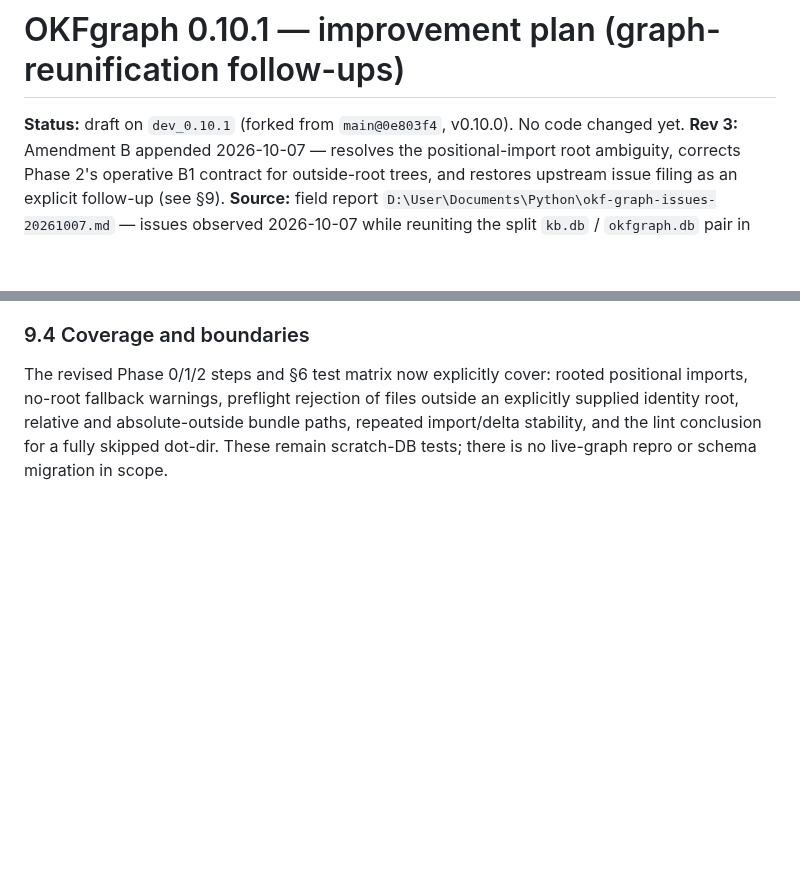
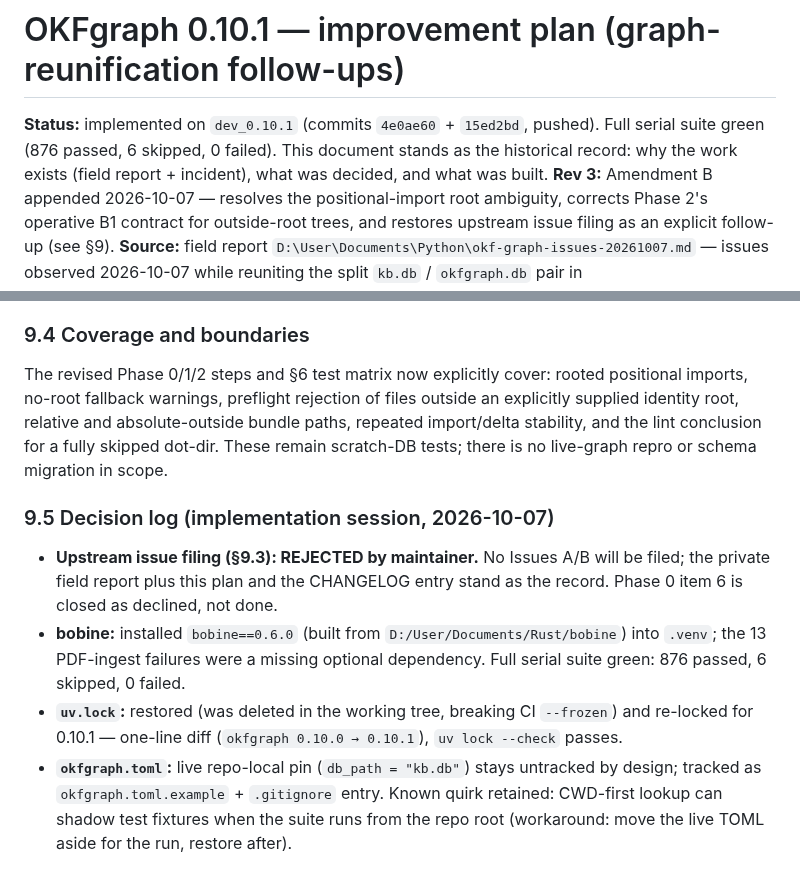
Before and after one commit to opticsWolf/OKFgraph, a Markdown page: docs/improvement-planning-0.10.1.md, 2 parts joined by grey strips. GitHub-like rendering; blank space fills up the shorter version.

Commit message:
0.10.1 plan: mark implemented, record decision log
Status header now reflects the shipped state (commits 4e0ae60 +
15ed2bd, full suite green) and §9.5 records the session decisions:
upstream filing declined, bobine installed, uv.lock restored,
okfgraph.toml disposition.

```diff
--- a/docs/improvement-planning-0.10.1.md
+++ b/docs/improvement-planning-0.10.1.md
@@ -1,6 +1,6 @@
 # OKFgraph 0.10.1 — improvement plan (graph-reunification follow-ups)
 
-**Status:** draft on `dev_0.10.1` (forked from `main@0e803f4`, v0.10.0). No code changed yet.
+**Status:** implemented on `dev_0.10.1` (commits `4e0ae60` + `15ed2bd`, pushed). Full serial suite green (876 passed, 6 skipped, 0 failed). This document stands as the historical record: why the work exists (field report + incident), what was decided, and what was built.
 **Rev 3:** Amendment B appended 2026-10-07 — resolves the positional-import root ambiguity, corrects Phase 2's operative B1 contract for outside-root trees, and restores upstream issue filing as an explicit follow-up (see §9).
 **Source:** field report `D:\User\Documents\Python\okf-graph-issues-20261007.md` — issues observed 2026-10-07 while reuniting the split `kb.db` / `okfgraph.db` pair in `D:\User\Documents\Python\OKFgraph` (OKFgraph 0.10.0, `.venv` install).
 **Scope:** patch release. Forward behavior + diagnostics only. No schema change, no migration, no embedding/doctor-score work, no MCP changes.
@@ -259,3 +259,10 @@ Amendment A §8.1 prematurely concluded that no upstream filing was needed merel
 ### 9.4 Coverage and boundaries
 
 The revised Phase 0/1/2 steps and §6 test matrix now explicitly cover: rooted positional imports, no-root fallback warnings, preflight rejection of files outside an explicitly supplied identity root, relative and absolute-outside bundle paths, repeated import/delta stability, and the lint conclusion for a fully skipped dot-dir. These remain scratch-DB tests; there is no live-graph repro or schema migration in scope.
+
+### 9.5 Decision log (implementation session, 2026-10-07)
+
+- **Upstream issue filing (§9.3): REJECTED by maintainer.** No Issues A/B will be filed; the private field report plus this plan and the CHANGELOG entry stand as the record. Phase 0 item 6 is closed as declined, not done.
+- **bobine:** installed `bobine==0.6.0` (built from `D:/User/Documents/Rust/bobine`) into `.venv`; the 13 PDF-ingest failures were a missing optional dependency. Full serial suite green: 876 passed, 6 skipped, 0 failed.
+- **`uv.lock`:** restored (was deleted in the working tree, breaking CI `--frozen`) and re-locked for 0.10.1 — one-line diff (`okfgraph 0.10.0 → 0.10.1`), `uv lock --check` passes.
+- **`okfgraph.toml`:** live repo-local pin (`db_path = "kb.db"`) stays untracked by design; tracked as `okfgraph.toml.example` + `.gitignore` entry. Known quirk retained: CWD-first lookup can shadow test fixtures when the suite runs from the repo root (workaround: move the live TOML aside for the run, restore after).
```
